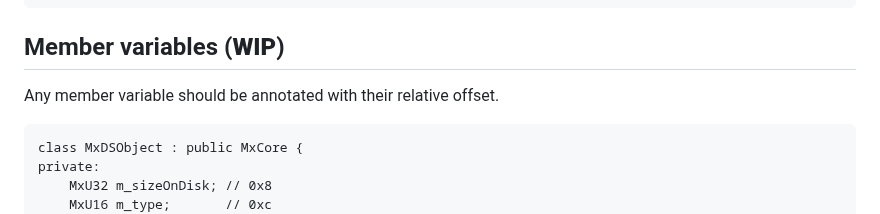
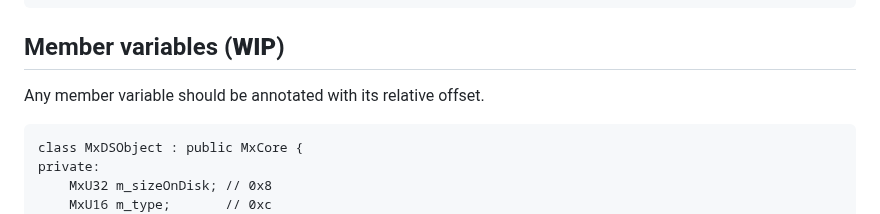
Before and after one commit to isledecomp/isle, a Markdown page: tools/README.md, the part around the change. Drawn GitHub-style.

````diff
--- a/tools/README.md
+++ b/tools/README.md
@@ -101,7 +101,7 @@ public:
 
 ## Member variables (**WIP**)
 
-Any member variable should be annotated with their relative offset.
+Any member variable should be annotated with its relative offset.
 
 ```
 class MxDSObject : public MxCore {
````
